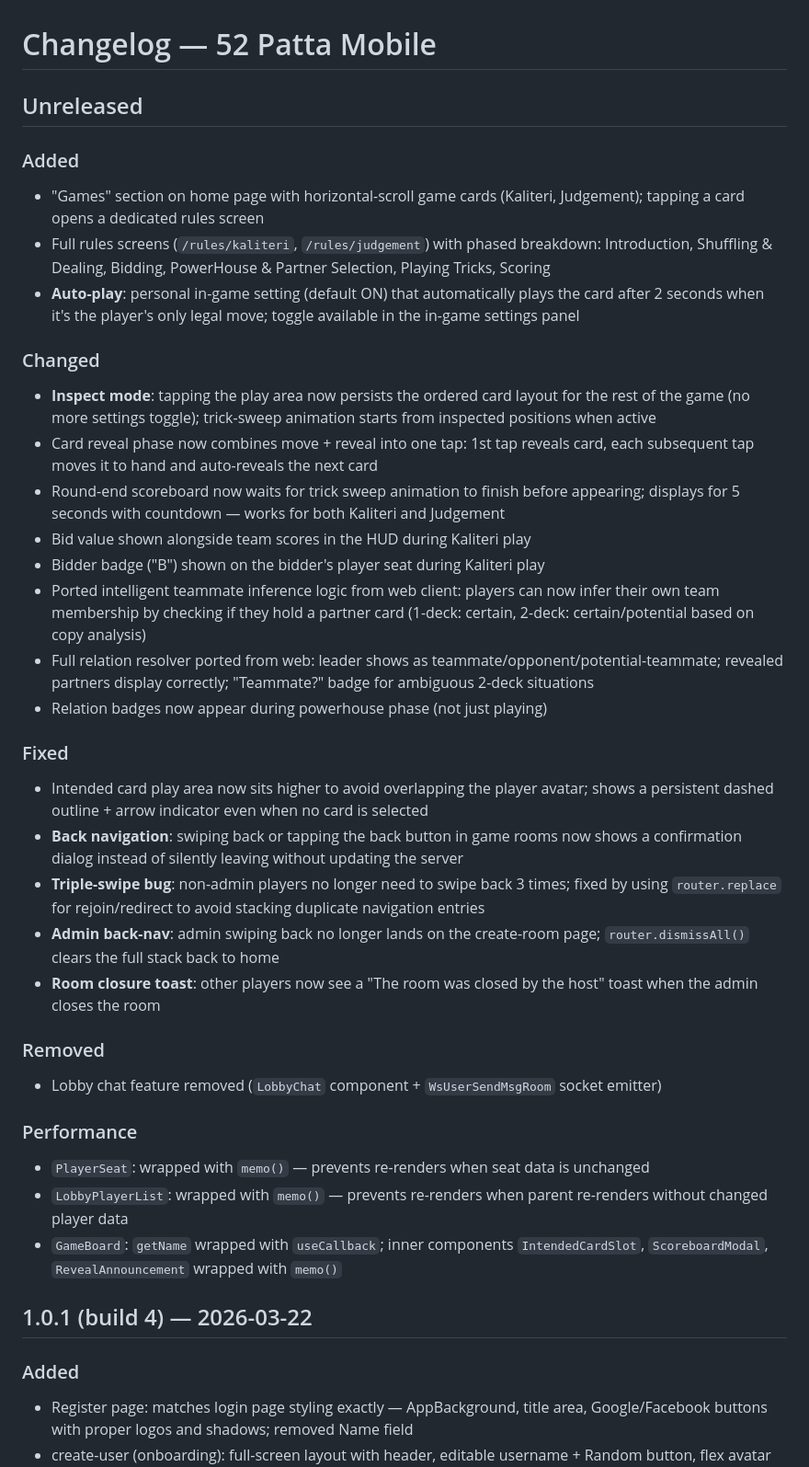
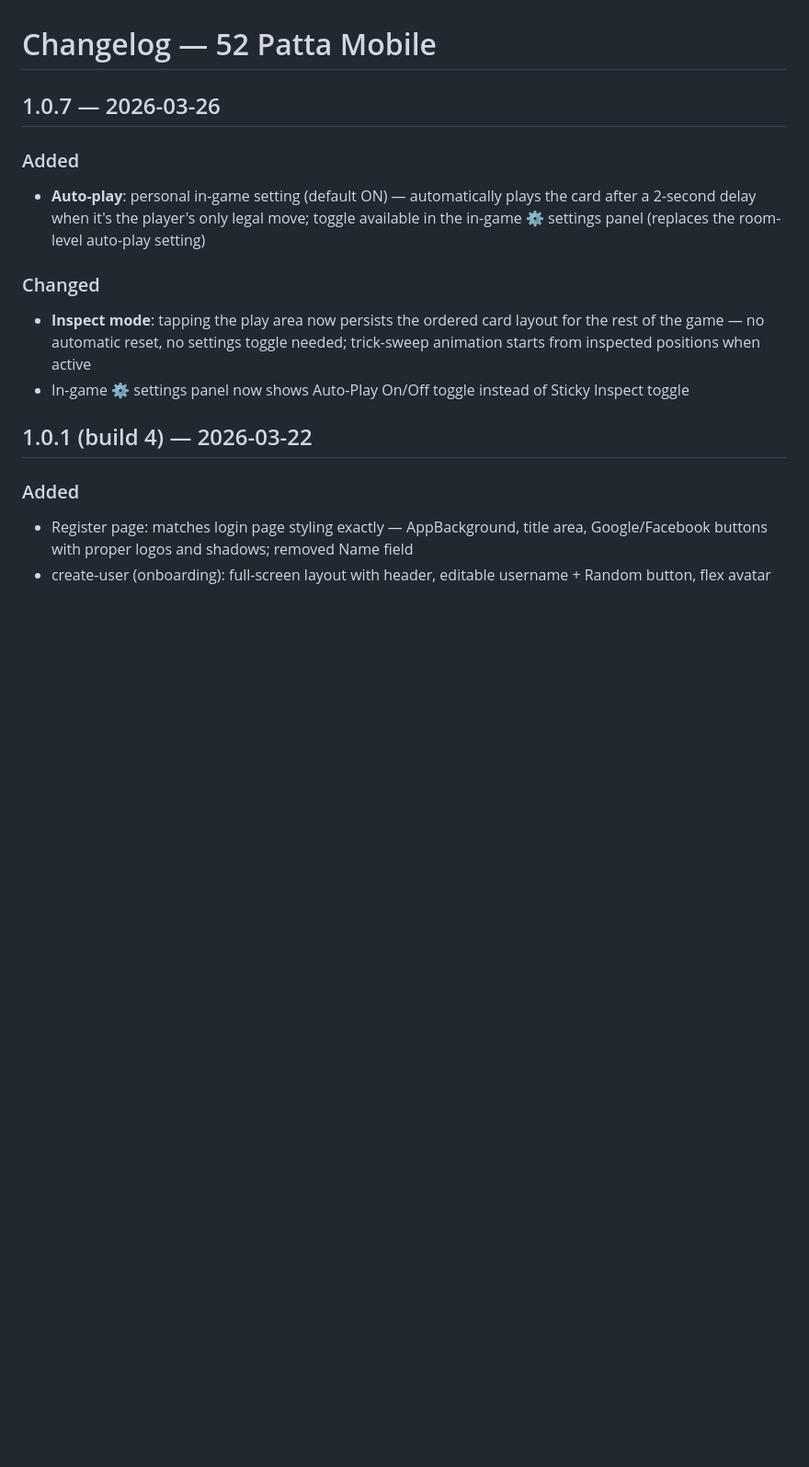
Before and after one commit to LearnersGroup/52-Patta, a Markdown page: mobile/CHANGELOG.md, the part around the change. Shown at 92% size. GitHub-like rendering; blank space fills up the shorter version.

Commit message:
docs(mobile): add v1.0.7 changelog entry for PR #45 changes
https://claude.ai/code/session_01UXYm3Q3kNQ5Q2MXenY9qaF

```diff
--- a/mobile/CHANGELOG.md
+++ b/mobile/CHANGELOG.md
@@ -1,36 +1,13 @@
 # Changelog — 52 Patta Mobile
 
-## Unreleased
+## 1.0.7 — 2026-03-26
 
 ### Added
-- "Games" section on home page with horizontal-scroll game cards (Kaliteri, Judgement); tapping a card opens a dedicated rules screen
-- Full rules screens (`/rules/kaliteri`, `/rules/judgement`) with phased breakdown: Introduction, Shuffling & Dealing, Bidding, PowerHouse & Partner Selection, Playing Tricks, Scoring
-- **Auto-play**: personal in-game setting (default ON) that automatically plays the card after 2 seconds when it's the player's only legal move; toggle available in the in-game settings panel
+- **Auto-play**: personal in-game setting (default ON) — automatically plays the card after a 2-second delay when it's the player's only legal move; toggle available in the in-game ⚙ settings panel (replaces the room-level auto-play setting)
 
 ### Changed
-- **Inspect mode**: tapping the play area now persists the ordered card layout for the rest of the game (no more settings toggle); trick-sweep animation starts from inspected positions when active
-- Card reveal phase now combines move + reveal into one tap: 1st tap reveals card, each subsequent tap moves it to hand and auto-reveals the next card
-- Round-end scoreboard now waits for trick sweep animation to finish before appearing; displays for 5 seconds with countdown — works for both Kaliteri and Judgement
-- Bid value shown alongside team scores in the HUD during Kaliteri play
-- Bidder badge ("B") shown on the bidder's player seat during Kaliteri play
-- Ported intelligent teammate inference logic from web client: players can now infer their own team membership by checking if they hold a partner card (1-deck: certain, 2-deck: certain/potential based on copy analysis)
-- Full relation resolver ported from web: leader shows as teammate/opponent/potential-teammate; revealed partners display correctly; "Teammate?" badge for ambiguous 2-deck situations
-- Relation badges now appear during powerhouse phase (not just playing)
-
-### Fixed
-- Intended card play area now sits higher to avoid overlapping the player avatar; shows a persistent dashed outline + arrow indicator even when no card is selected
-- **Back navigation**: swiping back or tapping the back button in game rooms now shows a confirmation dialog instead of silently leaving without updating the server
-- **Triple-swipe bug**: non-admin players no longer need to swipe back 3 times; fixed by using `router.replace` for rejoin/redirect to avoid stacking duplicate navigation entries
-- **Admin back-nav**: admin swiping back no longer lands on the create-room page; `router.dismissAll()` clears the full stack back to home
-- **Room closure toast**: other players now see a "The room was closed by the host" toast when the admin closes the room
-
-### Removed
-- Lobby chat feature removed (`LobbyChat` component + `WsUserSendMsgRoom` socket emitter)
-
-### Performance
-- `PlayerSeat`: wrapped with `memo()` — prevents re-renders when seat data is unchanged
-- `LobbyPlayerList`: wrapped with `memo()` — prevents re-renders when parent re-renders without changed player data
-- `GameBoard`: `getName` wrapped with `useCallback`; inner components `IntendedCardSlot`, `ScoreboardModal`, `RevealAnnouncement` wrapped with `memo()`
+- **Inspect mode**: tapping the play area now persists the ordered card layout for the rest of the game — no automatic reset, no settings toggle needed; trick-sweep animation starts from inspected positions when active
+- In-game ⚙ settings panel now shows Auto-Play On/Off toggle instead of Sticky Inspect toggle
 
 ## 1.0.1 (build 4) — 2026-03-22
 
```
